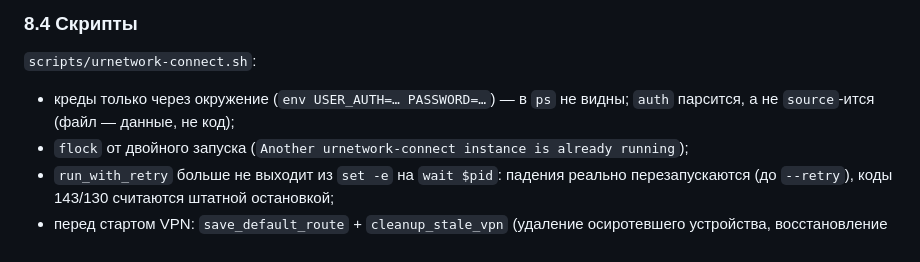
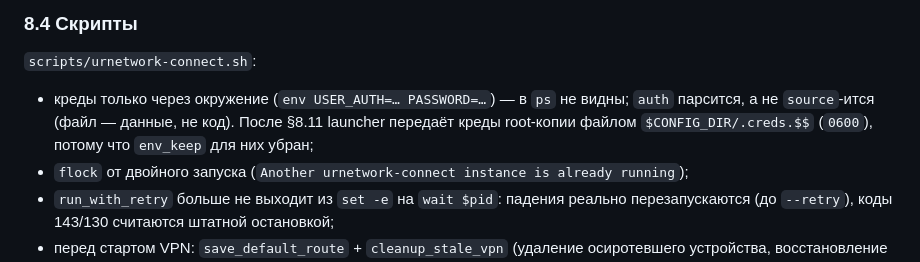
Before and after one commit to Blqd/urnetwork-client, a Markdown page: docs/analysis.md, the part around the change. Drawn GitHub-style.

```diff
--- a/docs/analysis.md
+++ b/docs/analysis.md
@@ -627,7 +627,9 @@ curl --socks5-hostname 127.0.0.1:9999 https://api.ipify.org
 
 `scripts/urnetwork-connect.sh`:
 - креды только через окружение (`env USER_AUTH=… PASSWORD=…`) — в `ps` не видны;
-  `auth` парсится, а не `source`-ится (файл — данные, не код);
+  `auth` парсится, а не `source`-ится (файл — данные, не код). После §8.11
+  launcher передаёт креды root-копии файлом `$CONFIG_DIR/.creds.$$` (`0600`),
+  потому что `env_keep` для них убран;
 - `flock` от двойного запуска (`Another urnetwork-connect instance is already running`);
 - `run_with_retry` больше не выходит из `set -e` на `wait $pid`: падения реально
   перезапускаются (до `--retry`), коды 143/130 считаются штатной остановкой;
```
Also changed, not shown: README.en.md (+2 -1 lines), README.md (+28 -2 lines), docs/assets/screenshot.png (added), docs/assets/social-preview.png (added).
